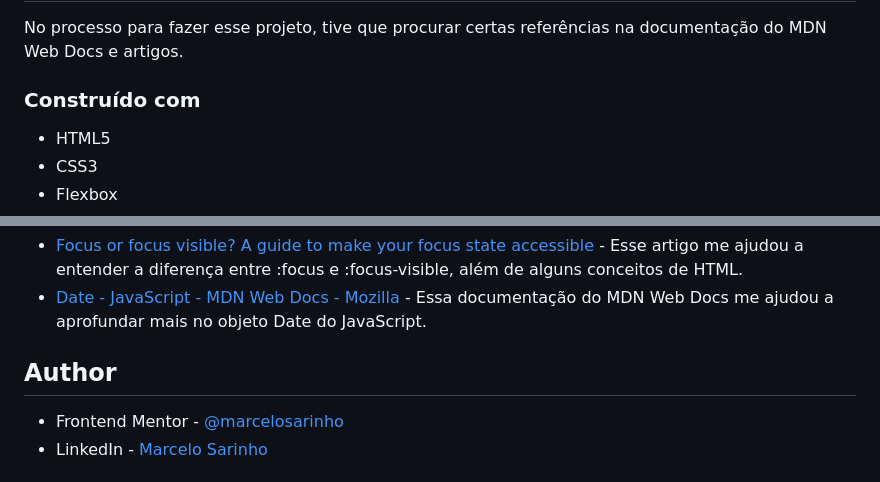
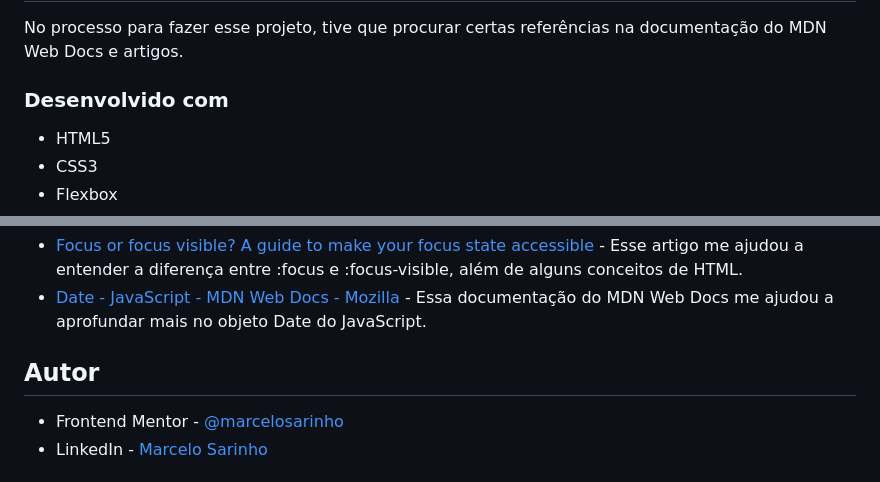
Before and after one commit to marcelosarinho/frontend-mentor-age-calculator-app, a Markdown page: README.md, 2 parts joined by grey strips. Rendered like a GitHub page.

```diff
--- a/README.md
+++ b/README.md
@@ -52,7 +52,7 @@ Usuários devem ser capazes de:
 
 No processo para fazer esse projeto, tive que procurar certas referências na documentação do MDN Web Docs e artigos.
 
-### Construído com
+### Desenvolvido com
 
 - HTML5
 - CSS3
@@ -74,7 +74,7 @@ Para o futuro, gostaria de dominar flexbox e grid completamente, em nível avan
 - [Focus or focus visible? A guide to make your focus state accessible](https://mayashavin.com/articles/focus-vs-focus-visible-for-accessibility) - Esse artigo me ajudou a entender a diferença entre :focus e :focus-visible, além de alguns conceitos de HTML.
 - [Date - JavaScript - MDN Web Docs - Mozilla](https://developer.mozilla.org/en-US/docs/Web/JavaScript/Reference/Global_Objects/Date) - Essa documentação do MDN Web Docs me ajudou a aprofundar mais no objeto Date do JavaScript.
 
-## Author
+## Autor
 
 - Frontend Mentor - [@marcelosarinho](https://www.frontendmentor.io/profile/yourusername)
 - LinkedIn - [Marcelo Sarinho](www.linkedin.com/in/marcelo-sarinho)
```
